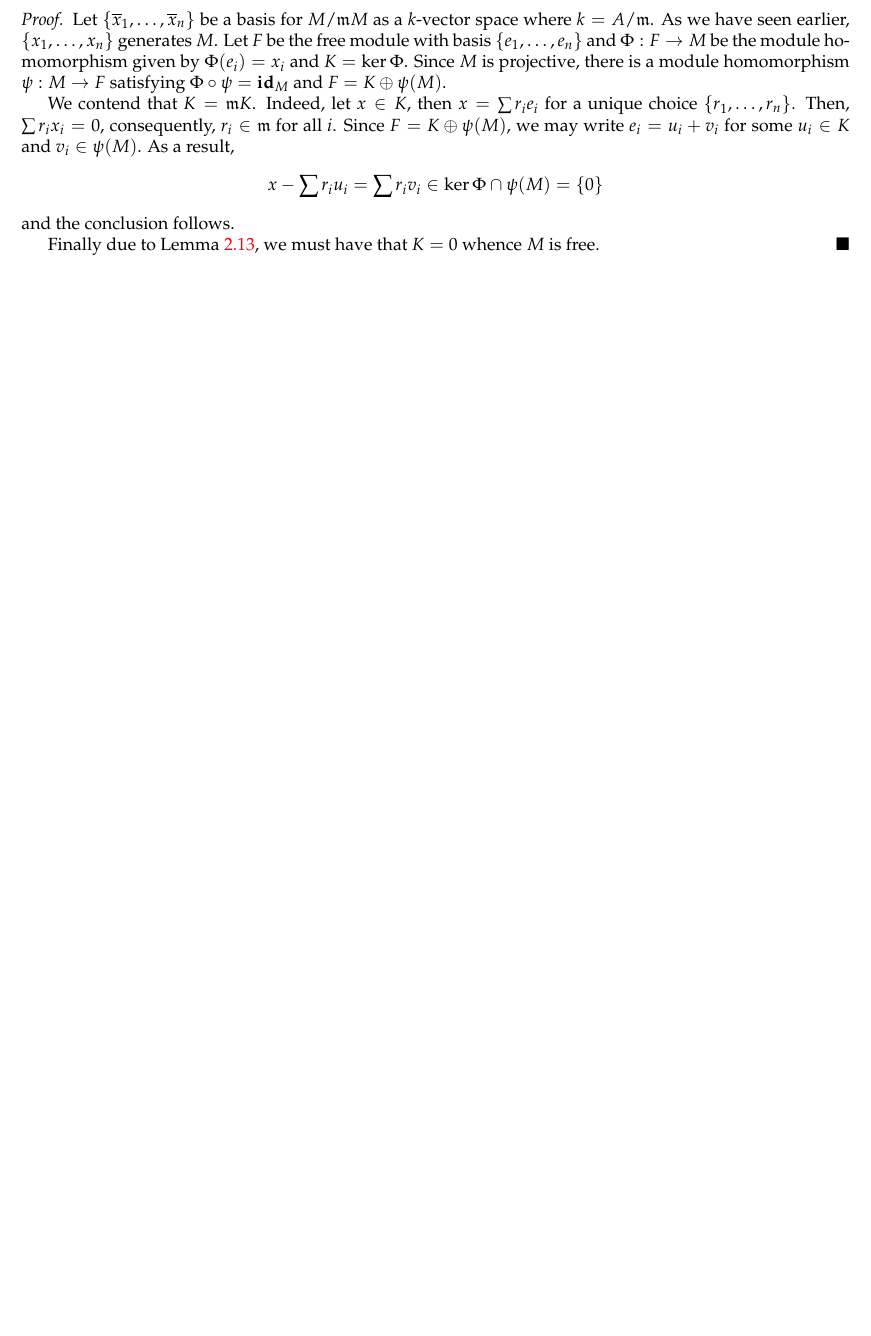
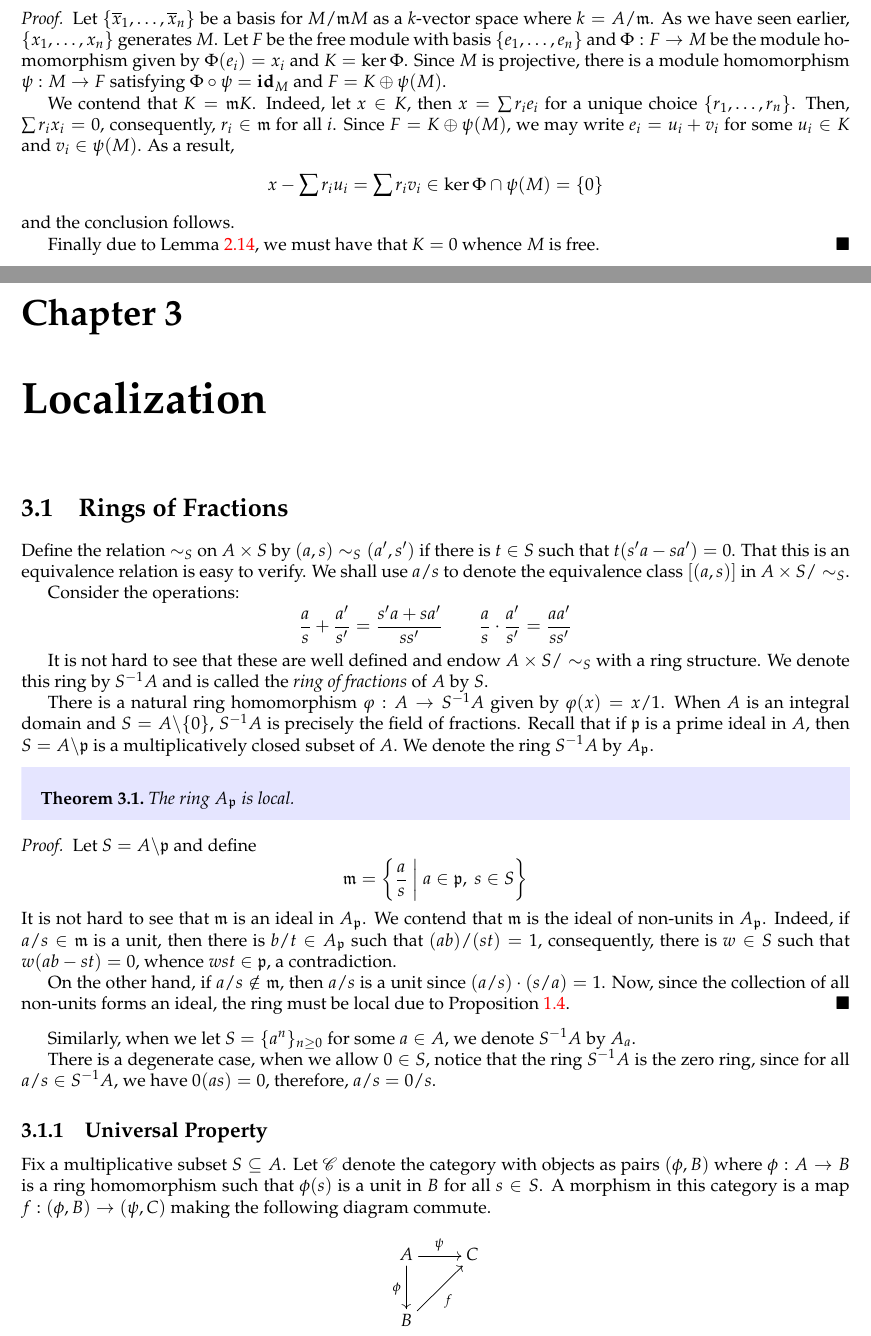
Before and after one commit to swayamchube/research-interests, a LaTeX document (comm-alg/main.tex, which reads comm-alg/chapters/localization.tex, comm-alg/chapters/modules.tex, comm-alg/chapters/rings-ideals.tex): part of page 15 of 16 before the commit and two parts of pages 16 and 17 of 19 after it, the two joined at a grey line, cut so that both start at the same text, the shorter picture padded with empty space. The pictures show the PDF file comm-alg/main.pdf that the author committed with the source.

```diff
--- /dev/null
+++ b/comm-alg/chapters/localization.tex
@@ -0,0 +1,66 @@
+\section{Rings of Fractions}
+
+Define the relation $\sim_S$ on $A\times S$ by $(a,s)\sim_S(a',s')$ if there is $t\in S$ such that $t(s'a - sa') = 0$. That this is an equivalence relation is easy to verify. We shall use $a/s$ to denote the equivalence class $[(a,s)]$ in $A\times S/\sim_S$.
+
+Consider the operations:
+\begin{equation*}
+    \frac{a}{s} + \frac{a'}{s'} = \frac{s'a + sa'}{ss'}\qquad\frac{a}{s}\cdot\frac{a'}{s'} = \frac{aa'}{ss'}
+\end{equation*}
+
+It is not hard to see that these are well defined and endow $A\times S/\sim_S$ with a ring structure. We denote this ring by $S^{-1}A$ and is called the \textit{ring of fractions} of $A$ by $S$.
+
+There is a natural ring homomorphism $\varphi: A\to S^{-1}A$ given by $\varphi(x) = x/1$.
+When $A$ is an integral domain and $S = A\backslash\{0\}$, $S^{-1}A$ is precisely the field of fractions.
+Recall that if $\mathfrak p$ is a prime ideal in $A$, then $S = A\backslash\mathfrak p$ is a multiplicatively closed subset of $A$. We denote the ring $S^{-1}A$ by $A_{\mathfrak p}$.
+
+\begin{theorem}
+    The ring $A_{\mathfrak p}$ is local.
+\end{theorem}
+\begin{proof}
+    Let $S = A\backslash\mathfrak p$ and define
+    \begin{equation*}
+        \mathfrak m = \left\{\frac{a}{s}~\bigg\vert~a\in\mathfrak p,~s\in S\right\}
+    \end{equation*}
+    It is not hard to see that $\mathfrak m$ is an ideal in $A_{\mathfrak p}$. We contend that $\mathfrak m$ is the ideal of non-units in $A_{\mathfrak p}$. Indeed, if $a/s\in\mathfrak m$ is a unit, then there is $b/t\in A_{\mathfrak p}$ such that $(ab)/(st) = 1$, consequently, there is $w\in S$ such that $w(ab - st) = 0$, whence $wst\in\mathfrak p$, a contradiction.
+
+    On the other hand, if $a/s\notin\mathfrak m$, then $a/s$ is a unit since $(a/s)\cdot(s/a) = 1$. Now, since the collection of all non-units forms an ideal, the ring must be local due to \thref{prop:non-unit-ideal-local}.
+\end{proof}
+
+Similarly, when we let $S = \{a^n\}_{n\ge 0}$ for some $a\in A$, we denote $S^{-1}A$ by $A_a$.
+
+There is a degenerate case, when we allow $0\in S$, notice that the ring $S^{-1}A$ is the zero ring, since for all $a/s\in S^{-1}A$, we have $0(as) = 0$, therefore, $a/s = 0/s$.
+
+\subsection{Universal Property}
+
+Fix a multiplicative subset $S\subseteq A$. Let $\mathscr C$ denote the category with objects as pairs $(\phi, B)$ where $\phi: A\to B$ is a ring homomorphism such that $\phi(s)$ is a unit in $B$ for all $s\in S$. A morphism in this category is a map $f:(\phi, B)\to(\psi, C)$ making the following diagram commute.
+\begin{equation*}
+\xymatrix{
+    A\ar[r]^{\psi}\ar[d]_\phi & C\\
+    B\ar[ru]_f
+}
+\end{equation*}
+
+The ring of fractions is an initial object in this category. Therefore, we have the following universal property. We shall verify in the ``proof'' that our construction of the field of fractions does satisfy this property and is therefore an initial object in $\mathscr C$.
+
+\begin{proposition}
+    Let $f: A\to B$ be a ring homomorphism such that $f(s)$ is a unit in $B$ for all $s\in S$. Then there is a unique ring homomorphism $g: S^{-1}A\to B$ making the following diagram commute
+    \begin{equation*}
+    \xymatrix{
+        A\ar[r]^f\ar[d]_\varphi & B\\
+        S^{-1}A\ar@{.>}[ru]_-{\exists!g}
+    }
+    \end{equation*}
+\end{proposition}
+\begin{proof}
+    Define the map $g: S^{-1}A\to B$ by $g(a/s) = g(a)g(s)^{-1}$. To see that this map is well defined, note that if $a/s = a'/s'$, then there is $t\in S$ such that $t(s'a - sa') = 0$, consequently, $g(t)(g(s')g(a) - g(s)g(a')) = 0$. As a result, $g(a)g(s)^{-1} = g(a')g(s')^{-1}$. From this, it follows immediately that $g$ is a ring homomorphism making the diagram commute.
+
+    As for uniqueness, note that for all $a/s\in S^{-1}A$,
+    \begin{equation*}
+        g(a/s) = g(a/1)g(1/s) = g(a/1)g(s/1)^{-1} = f(a)f(s)^{-1}
+    \end{equation*}
+    which is fixed by the choice of $f$. This completes the proof.
+\end{proof}
+
+\section{Modules of Fractions}
+
+Let $M$ be an $A$-module and $S\subseteq A$ be a multiplicatively closed subset. Define the relation $\sim_S$ on $M\times S$ by $(m,s)\sim_S(m',s')$ if and only if there is $t\in S$ such that $t(s'm - sm') = 0$. That this is an equivalence relation is easy to verify. We shall use $m/s$ to denote the equivalence class $[(m,s)]$ in $M\times S/\sim_S$.
--- a/comm-alg/chapters/modules.tex
+++ b/comm-alg/chapters/modules.tex
@@ -99,6 +99,25 @@
 
 It is important to note that not every minimal generating set is a basis. Take for example the $\Z$-module $\Z$. Notice that $\{2,3\}$ is a minimal generating set but is not a basis for it is not linearly independent.
 
+\subsection{Over a PID}
+
+Throughout this (sub)section, let $R$ denote a PID.
+
+\begin{theorem}
+    Let $F$ be a free $R$-module. If $H\le F$ is a submodule, then $H$ is free and $\dim H\le\dim F$.
+\end{theorem}
+\begin{proof}
+Let $\{e_i\}_{i\in I}$ be a basis for $F$. Denote the projection map of the $i$-th coordinate by $p_i: F\to R$. Due to the Well Ordering Theorem, we can impose a well order $(I,\leqq)$ on $I$. Let $F_i$ be the submodule generated by $\{e_j\mid j\leqq i\}$ and $H_i = H\cap F_i$. Now, $p_i(H_i)$ is an ideal in $R$, and therefore, is of the form $a_iR$ for some $a_i\in R$. Of course, it is possible that $a_i = 0$. If $a_i\ne 0$, then pick some $h_i\in H_i$ such that $p_i(h_i) = a_i$, on the other hand, if $a_i = 0$, then set $h_i = 0$. It is not hard to see from this definition that $p_i(h_j) = 0$ whenever $j < i$.
+
+We contend that the set $S = \{h_i\ne 0\mid i\in I\}$ forms a basis for $H$, this would immediately imply that $\dim H\le\dim F$. First, we shall show that $S$ is linearly independent. We shall do this by transfinite induction. The base case is trivial. Suppose the induction hypothsis holds for $S_i = \{h_j\in S\mid j < i\}$. If a linear combination of the elements of $S_{i + 1}$ is zero, then the coefficient of $h_i$ must be nonzero. Therefore, we may write
+\begin{equation*}
+    bh_i = \sum_{k = 1}^n a_{j_k}h_{j_k}
+\end{equation*}
+For some $a_{j_1},\ldots,a_{j_n},b\in R$. Upon projecting using $p_i$, we obtain $ba_i = 0$, consequently, $b = 0$, and $S_{i + 1}$ is linearly independent.
+
+It is not hard to argue that the $h_i$'s span $H$. Pick some $h\in H$. Note that only finitely many of the $p_i(h)$'s will be nonzero. Let them be $i_1 < \cdots < i_n$. Now work backwards from $i_n$ to determine the coefficients of $h_{i_k}$ for each $1\le k\le n$.
+\end{proof}
+
 \section{Finitely Generated Modules}
 
 \begin{definition}[Finitely Generated Module]
--- a/comm-alg/chapters/rings-ideals.tex
+++ b/comm-alg/chapters/rings-ideals.tex
@@ -1 +1,16 @@
 \section{Nilradical and Jacobson radical}
+
+\begin{definition}[Multiplicatively Closed]
+    A subset $S\subseteq A$ is said to be \textit{multiplicatively closed} if
+    \begin{enumerate}[label=(\alph*)]
+        \item $1\in S$
+        \item for all $x,y\in S$, $xy\in S$
+    \end{enumerate}
+\end{definition}
+
+\begin{proposition}
+    Let $S\subsetneq A\backslash\{0\}$ be a multiplicatively closed subset. Then, there is a prime ideal $\mathfrak p$ disjoint from $S$.
+\end{proposition}
+
+\section{Local Rings}
+\begin{definition}
@@ -2,2 +22,9 @@
+\end{proposition}
+
+Obviously, a field $k$ is a local ring. On the other hand, the polynomial ring $k[x]$ is not local, since both $x$ and $1 - x$ are non-units but their sum is a unit.
+
+We contend that the ring $A = k[x_1,x_2,\ldots]/(x_1,x_2,\ldots)^2$ is local. Indeed, let $\pi$ denote the canonical map $k[x_1,x_2,\ldots]\to A$ and $\mathfrak m$ be maximal in $A$. Then, $\pi^{-1}(\mathfrak m)$ is maximal in $k[x_1,x_2,\ldots]$ and contains $(x_1,x_2,\ldots)^2$, therefore, contains $(x_1,x_2,\ldots)$. But the latter is maximal and therefore, $\pi^{-1}(\mathfrak m) = (x_1,x_2,\ldots)$ whence the maximal ideal is unique. Thus $A$ is local..
+
+
 \section{Operations on Ideals}
 \section{The Zariski Topology}
```
Also changed, not shown: comm-alg/main.tex (+3 -0 lines), comm-alg/main.pdf, comm-alg/chapters/modules.tex (3 more changed lines), comm-alg/chapters/rings-ideals.tex (5 more changed lines).
